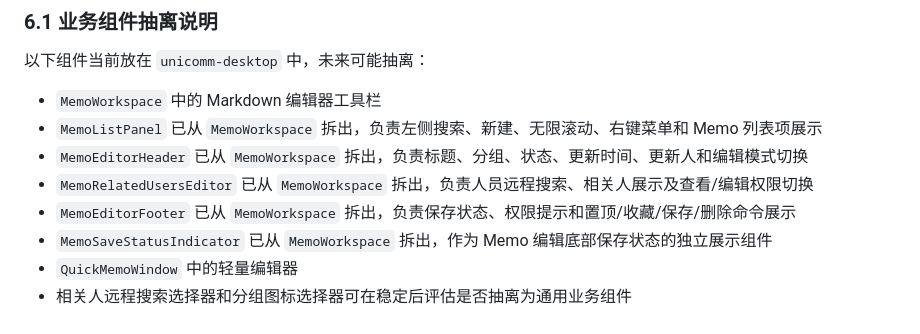
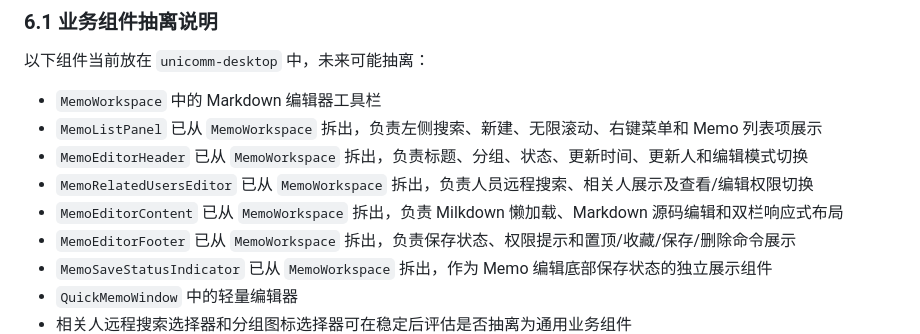
Before and after one commit to EvanZhaoi/unicomm-planning, a Markdown page: docs/06-桌面端目录结构.md, the part around the change. GitHub-like rendering.

Commit message:
docs: record memo editor content extraction

```diff
--- a/docs/06-桌面端目录结构.md
+++ b/docs/06-桌面端目录结构.md
@@ -449,6 +449,7 @@ Memo 实时事件只描述变更，不直接推完整业务对象。桌面端连
 - `MemoListPanel` 已从 `MemoWorkspace` 拆出，负责左侧搜索、新建、无限滚动、右键菜单和 Memo 列表项展示
 - `MemoEditorHeader` 已从 `MemoWorkspace` 拆出，负责标题、分组、状态、更新时间、更新人和编辑模式切换
 - `MemoRelatedUsersEditor` 已从 `MemoWorkspace` 拆出，负责人员远程搜索、相关人展示及查看/编辑权限切换
+- `MemoEditorContent` 已从 `MemoWorkspace` 拆出，负责 Milkdown 懒加载、Markdown 源码编辑和双栏响应式布局
 - `MemoEditorFooter` 已从 `MemoWorkspace` 拆出，负责保存状态、权限提示和置顶/收藏/保存/删除命令展示
 - `MemoSaveStatusIndicator` 已从 `MemoWorkspace` 拆出，作为 Memo 编辑底部保存状态的独立展示组件
 - `QuickMemoWindow` 中的轻量编辑器
```
Also changed, not shown: docs/11-前后端企业级结构审查.md (+1 -1 lines).
